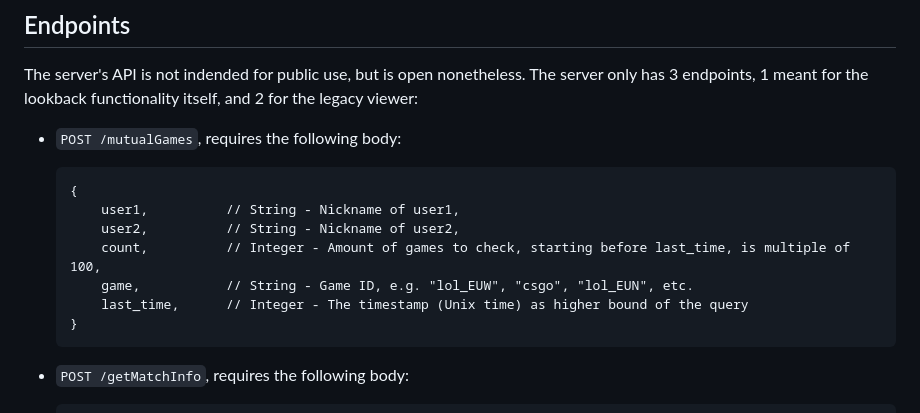
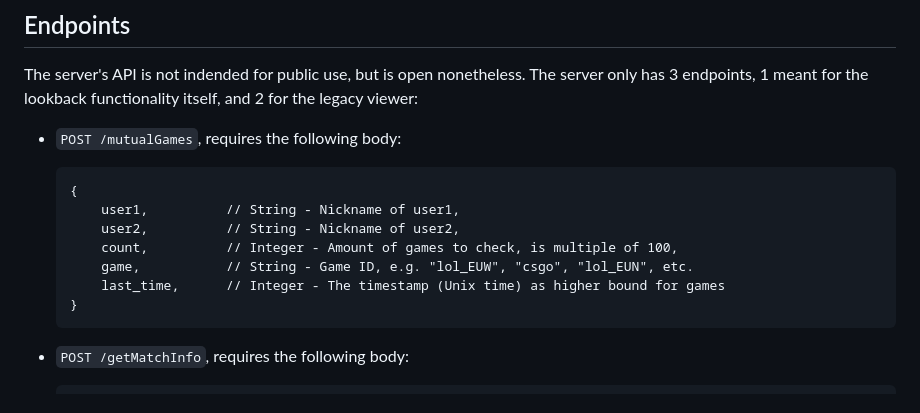
Before and after one commit to alexarne/Lookback-FACEIT, a Markdown page: README.md, the part around the change. GitHub-like rendering.

````diff
--- a/README.md
+++ b/README.md
@@ -49,9 +49,9 @@ The server's API is not indended for public use, but is open nonetheless. The se
     {
         user1,          // String - Nickname of user1,
         user2,          // String - Nickname of user2,
-        count,          // Integer - Amount of games to check, starting before last_time, is multiple of 100,
+        count,          // Integer - Amount of games to check, is multiple of 100,
         game,           // String - Game ID, e.g. "lol_EUW", "csgo", "lol_EUN", etc.
-        last_time,      // Integer - The timestamp (Unix time) as higher bound of the query
+        last_time,      // Integer - The timestamp (Unix time) as higher bound for games
     }
     ```
 
````
